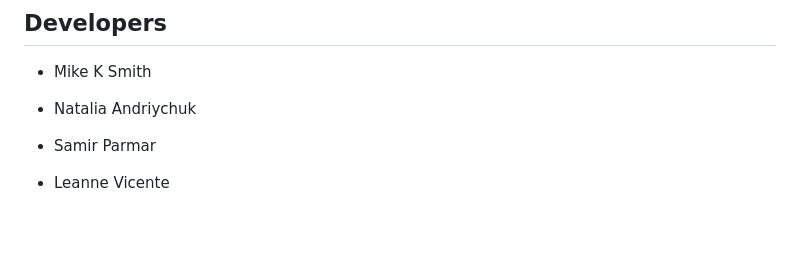
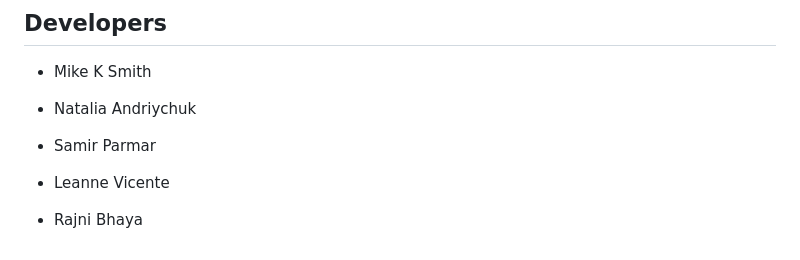
Before and after one commit to pfizer-opensource/pharma-hands-on-exercises, a Markdown page: README.md, the part around the change. Drawn GitHub-style; blank space fills up the shorter version.

```diff
--- a/README.md
+++ b/README.md
@@ -66,3 +66,5 @@ You should fork this repository and submit a pull-request. Issues and questions
 -   Samir Parmar
 
 -   Leanne Vicente
+
+-   Rajni Bhaya
```
